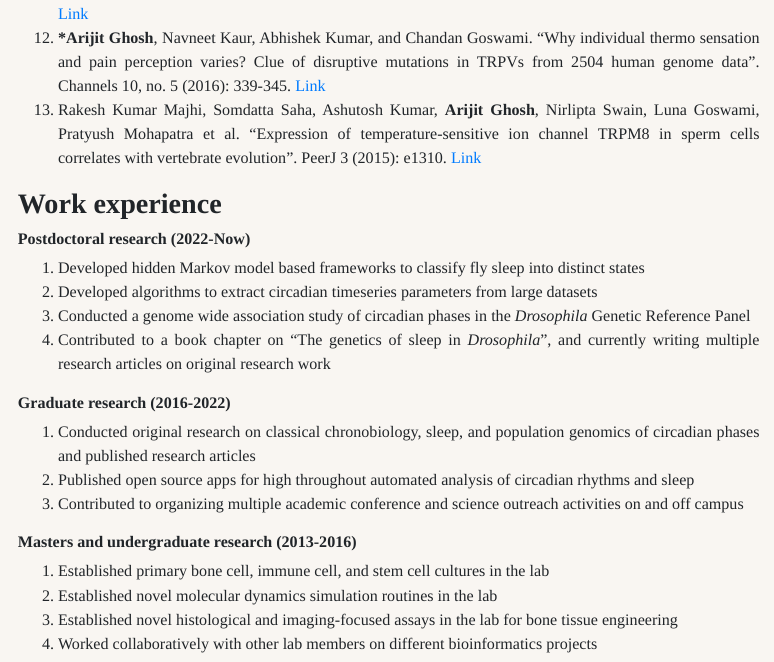
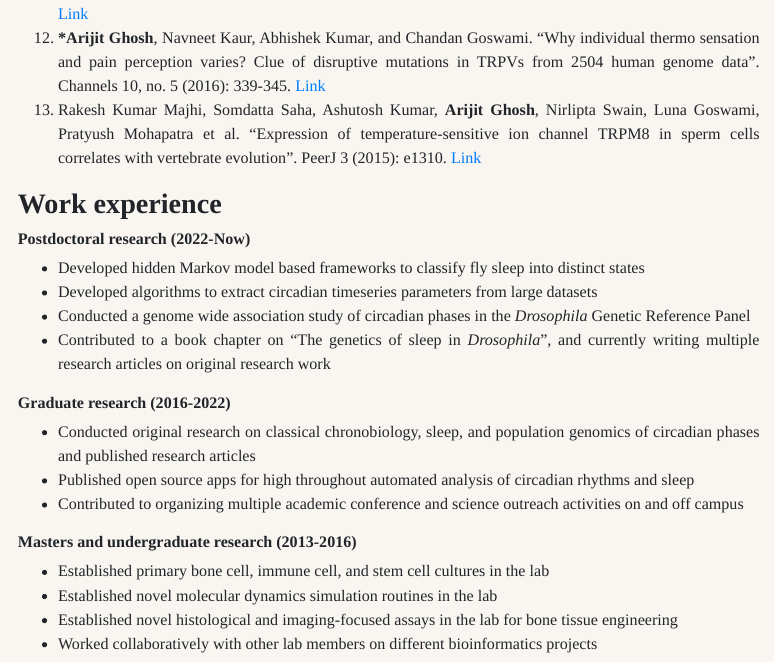
Before and after one commit to orijitghosh/orijitghosh-github.io, an R Markdown document (index.Rmd): the page in a window 1100 px wide, from 1810 px down. The pictures show the output file index.html that the author committed with the source, opened offline.

Commit message:
Changed bullet point formatting

```diff
--- a/index.Rmd
+++ b/index.Rmd
@@ -56,18 +56,18 @@ Apart from my work in the lab, I am a leisure photographer, connoisseur of sci-f
 
 ### **Work experience**
 ###### **Postdoctoral research (2022-Now)**
-1. Developed hidden Markov model based frameworks to classify fly sleep into distinct states
-2. Developed algorithms to extract circadian timeseries parameters from large datasets
-3. Conducted a genome wide association study of circadian phases in the *Drosophila* Genetic Reference Panel
-4. Contributed to a book chapter on “The genetics of sleep in *Drosophila*”, and currently writing multiple research articles on original research work
+- Developed hidden Markov model based frameworks to classify fly sleep into distinct states
+- Developed algorithms to extract circadian timeseries parameters from large datasets
+- Conducted a genome wide association study of circadian phases in the *Drosophila* Genetic Reference Panel
+- Contributed to a book chapter on “The genetics of sleep in *Drosophila*”, and currently writing multiple research articles on original research work
 
 ###### **Graduate research (2016-2022)**
-1. Conducted original research on classical chronobiology, sleep, and population genomics of circadian phases and published research articles
-2. Published open source apps for high throughout automated analysis of circadian rhythms and sleep
-3. Contributed to organizing multiple academic conference and science outreach activities on and off campus
+- Conducted original research on classical chronobiology, sleep, and population genomics of circadian phases and published research articles
+- Published open source apps for high throughout automated analysis of circadian rhythms and sleep
+- Contributed to organizing multiple academic conference and science outreach activities on and off campus
 
 ###### **Masters and undergraduate research (2013-2016)**
-1. Established primary bone cell, immune cell, and stem cell cultures in the lab
-2. Established novel molecular dynamics simulation routines in the lab
-3. Established novel histological and imaging-focused assays in the lab for bone tissue engineering
-4. Worked collaboratively with other lab members on different bioinformatics projects
+- Established primary bone cell, immune cell, and stem cell cultures in the lab
+- Established novel molecular dynamics simulation routines in the lab
+- Established novel histological and imaging-focused assays in the lab for bone tissue engineering
+-Worked collaboratively with other lab members on different bioinformatics projects
```
Also changed, not shown: index.html.
